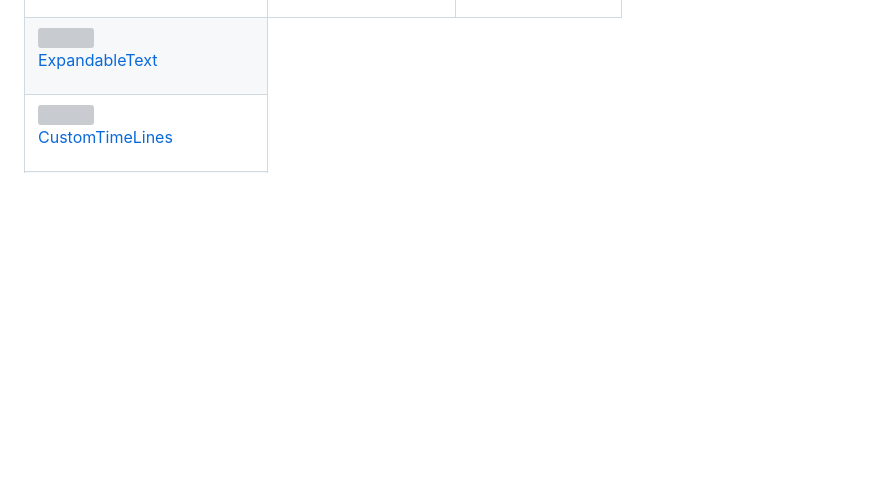
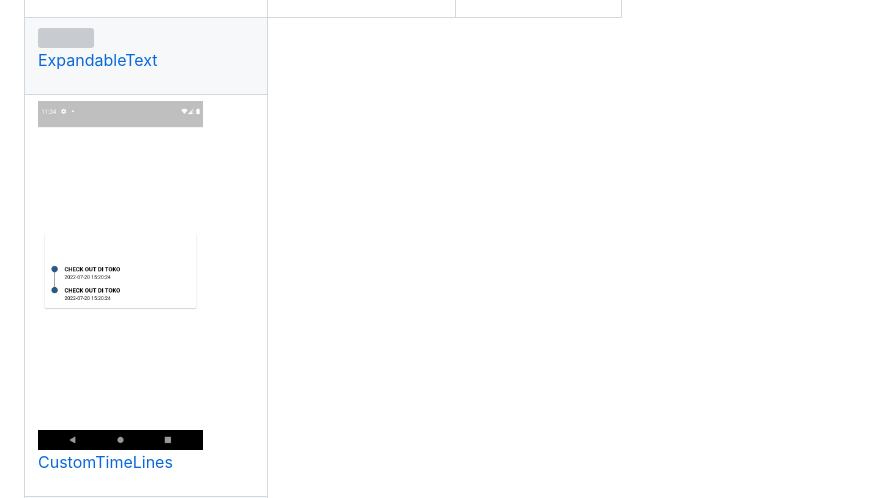
Before and after one commit to ccprogrammer/flutter-docs, a Markdown page: README.md, the part around the change. Rendered like a GitHub page; pictures changed too: docs_image/TimeLines.png (added); blank space fills up the shorter version; grey boxes are pictures that could not be loaded.

Commit message:
no message

```diff
--- a/README.md
+++ b/README.md
@@ -200,7 +200,7 @@ Logic / Function
       <tr>
         <td>
         <div style="text-align: center;">
-            <img src="docs_image/CustomTimeLines.png" height="350px"/>
+            <img src="docs_image/TimeLines.png" height="350px"/>
             <p><a href="lib/docs/timelines/CustomTimeLines.dart" target="_blank">CustomTimeLines</a></p>
         </div>
     </td>
```
